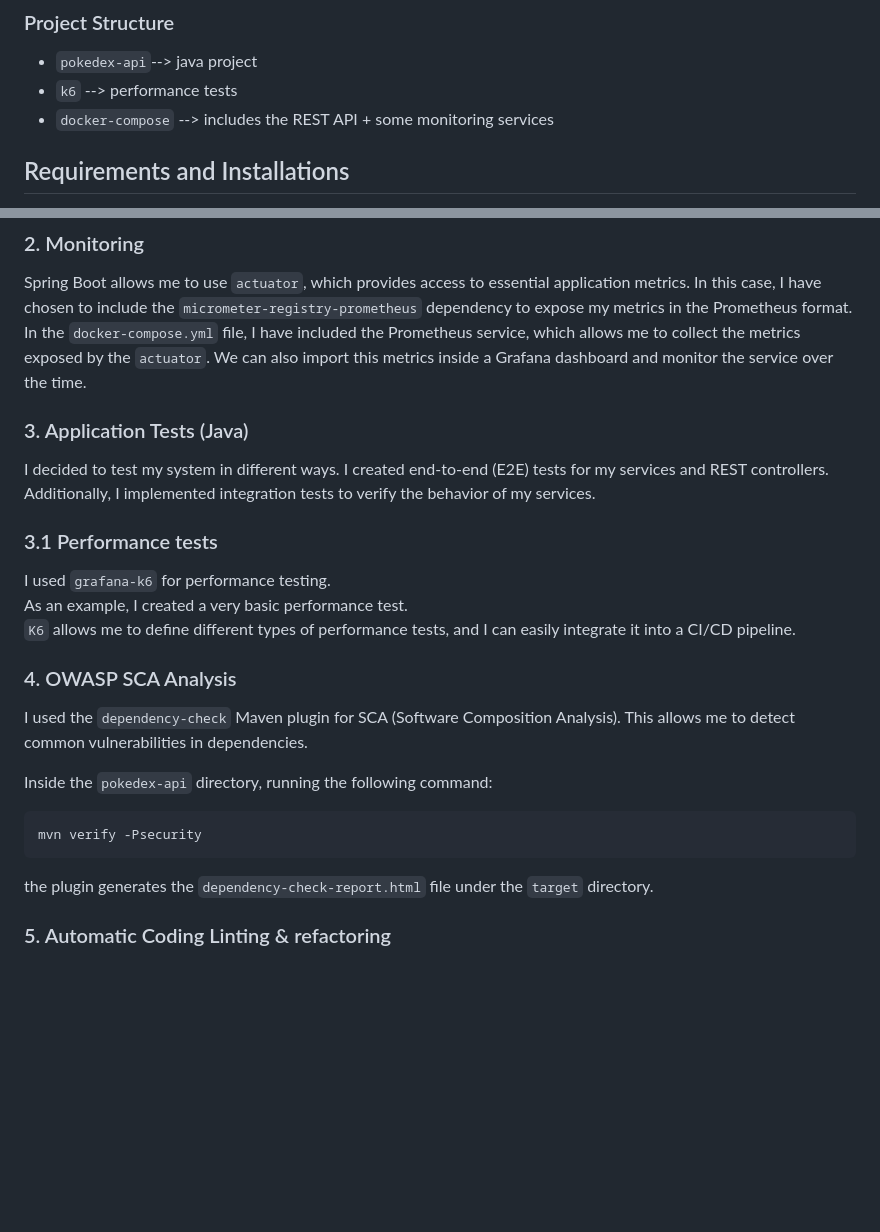
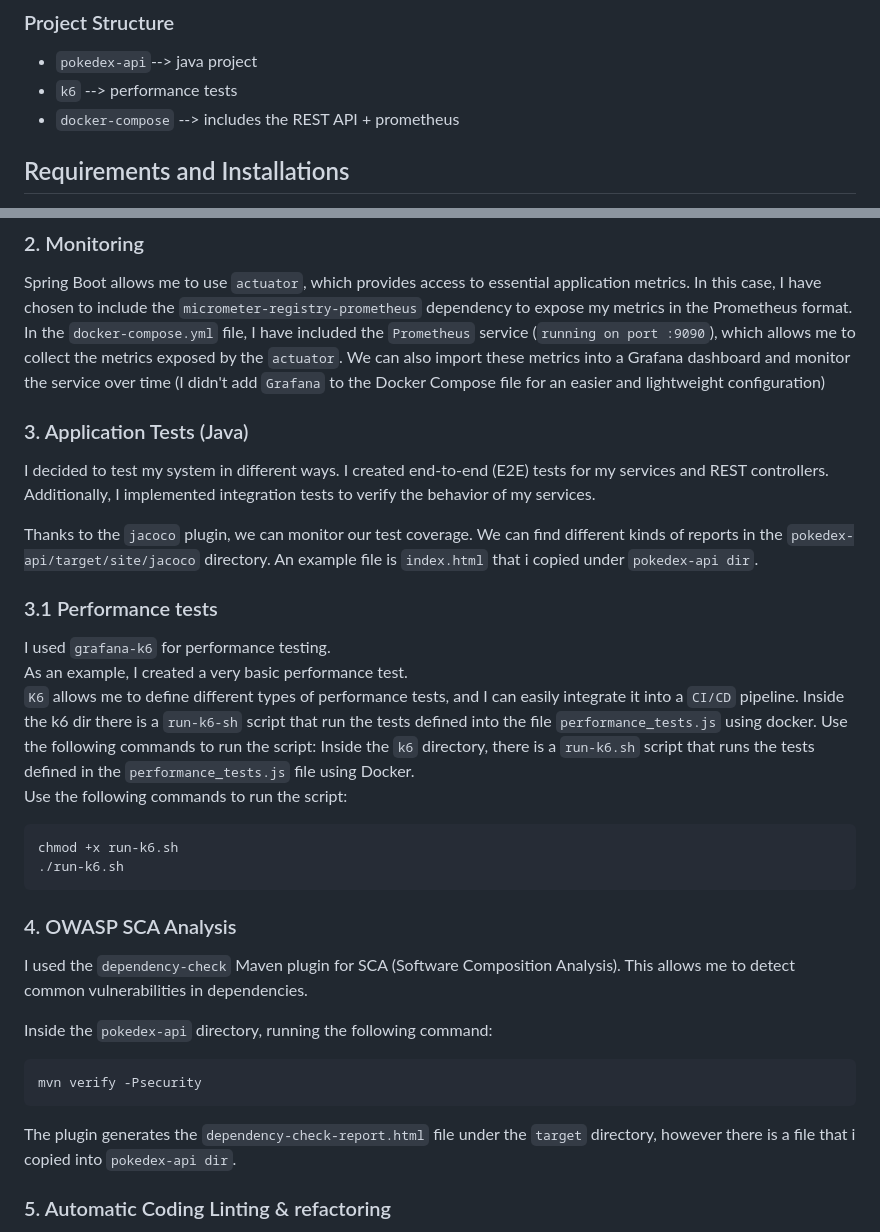
Before and after one commit to Sk4v/pokedex, a Markdown page: README.md, 2 parts joined by grey strips. Rendered like a GitHub page; blank space fills up the shorter version.

````diff
--- a/README.md
+++ b/README.md
@@ -2,7 +2,7 @@
 ### Project Structure
 - `pokedex-api`--> java project
 - `k6` --> performance tests
-- `docker-compose` --> includes the REST API + some monitoring services
+- `docker-compose` --> includes the REST API + prometheus
 ## Requirements and Installations
 The `REST API` service is built with Java 17 and SpringBoot 3.
 Therefore, to run it on your PC, you will need to have the specified version of JAVA and MAVEN installed.
@@ -41,17 +41,28 @@ This approach allow me to (example):
 
 ### 2. Monitoring
 Spring Boot allows me to use `actuator`, which provides access to essential application metrics. In this case, I have chosen to include the `micrometer-registry-prometheus` dependency to expose my metrics in the Prometheus format.
-In the `docker-compose.yml` file, I have included the Prometheus service, which allows me to collect the metrics exposed by the `actuator`. We can also import this metrics inside a Grafana dashboard and monitor the service over the time.
+In the `docker-compose.yml` file, I have included the `Prometheus` service (`running on port :9090`), which allows me to collect the metrics exposed by the `actuator`.
+We can also import these metrics into a Grafana dashboard and monitor the service over time (I didn't add `Grafana` to the Docker Compose file for an easier and lightweight configuration)
 
 ### 3. Application Tests (Java)
 I decided to test my system in different ways.
 I created end-to-end (E2E) tests for my services and REST controllers.
 Additionally, I implemented integration tests to verify the behavior of my services.
 
+Thanks to the `jacoco` plugin, we can monitor our test coverage. We can find different kinds of reports in the `pokedex-api/target/site/jacoco` directory. An example file is `index.html` that i copied under `pokedex-api dir`.
+
 ### 3.1 Performance tests
 I used `grafana-k6` for performance testing.
 As an example, I created a very basic performance test.
-`K6` allows me to define different types of performance tests, and I can easily integrate it into a CI/CD pipeline.
+`K6` allows me to define different types of performance tests, and I can easily integrate it into a `CI/CD` pipeline.
+Inside the k6 dir there is a `run-k6-sh` script that run the tests defined into the file `performance_tests.js` using docker.
+Use the following commands to run the script:
+Inside the `k6` directory, there is a `run-k6.sh` script that runs the tests defined in the `performance_tests.js` file using Docker.
+Use the following commands to run the script:
+```/bin/bash
+chmod +x run-k6.sh
+./run-k6.sh
+```
 
 ### 4. OWASP SCA Analysis
 I used the `dependency-check` Maven plugin for SCA (Software Composition Analysis). This allows me to detect common vulnerabilities in dependencies.
@@ -60,7 +71,7 @@ Inside the `pokedex-api` directory, running the following command:
 ```bash
 mvn verify -Psecurity
 ```
-the plugin generates the `dependency-check-report.html` file under the `target` directory.
+The plugin generates the `dependency-check-report.html` file under the `target` directory, however there is a file that i copied into `pokedex-api dir`.
 
 ### 5. Automatic Coding Linting & refactoring
 I added the `openrewrite` Maven plugin to perform optimizations such as Java linting and import optimization. Additionally, it can automatically refactor the codebase by applying best practices, improving maintainability, and ensuring consistency across the project.
````
Also changed, not shown: pokedex-api/README.md (+9 -25 lines).
